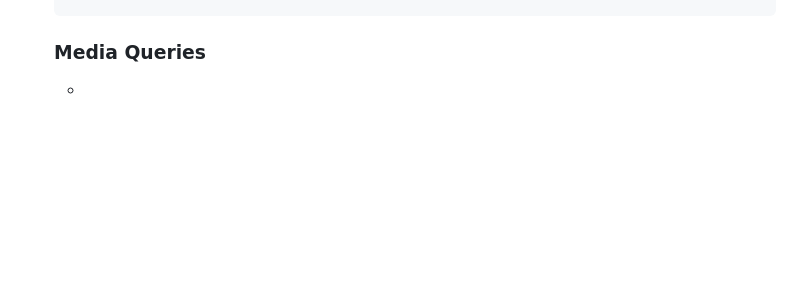
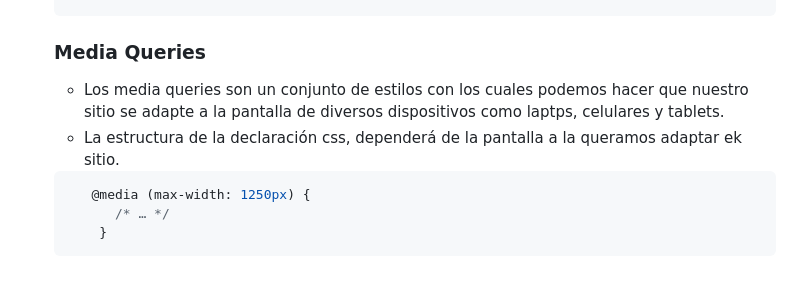
Before and after one commit to Jemendieta/Tres-Cursos, a Markdown page: README.md, the part around the change. Rendered like a GitHub page; blank space fills up the shorter version.

Commit message:
Media Queries

````diff
--- a/README.md
+++ b/README.md
@@ -312,4 +312,11 @@
 
     ### Media Queries
 
-    -
+    - Los media queries son un conjunto de estilos con los cuales podemos hacer que nuestro sitio se adapte a la pantalla de diversos dispositivos como laptps, celulares y tablets.
+    - La estructura de la declaración css, dependerá de la pantalla a la queramos adaptar ek sitio.
+
+    ```CSS
+       @media (max-width: 1250px) {
+          /* … */
+        }
+    ```
````
